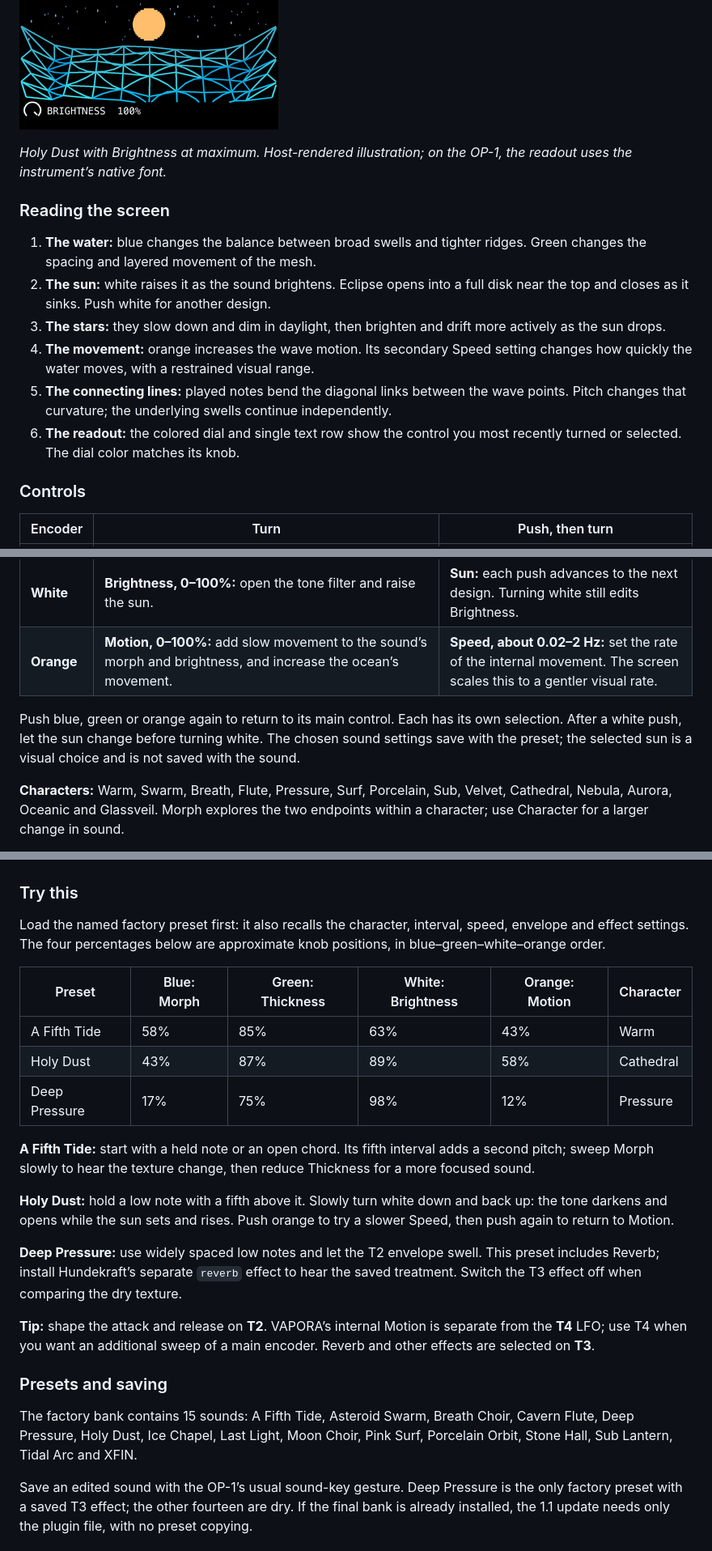
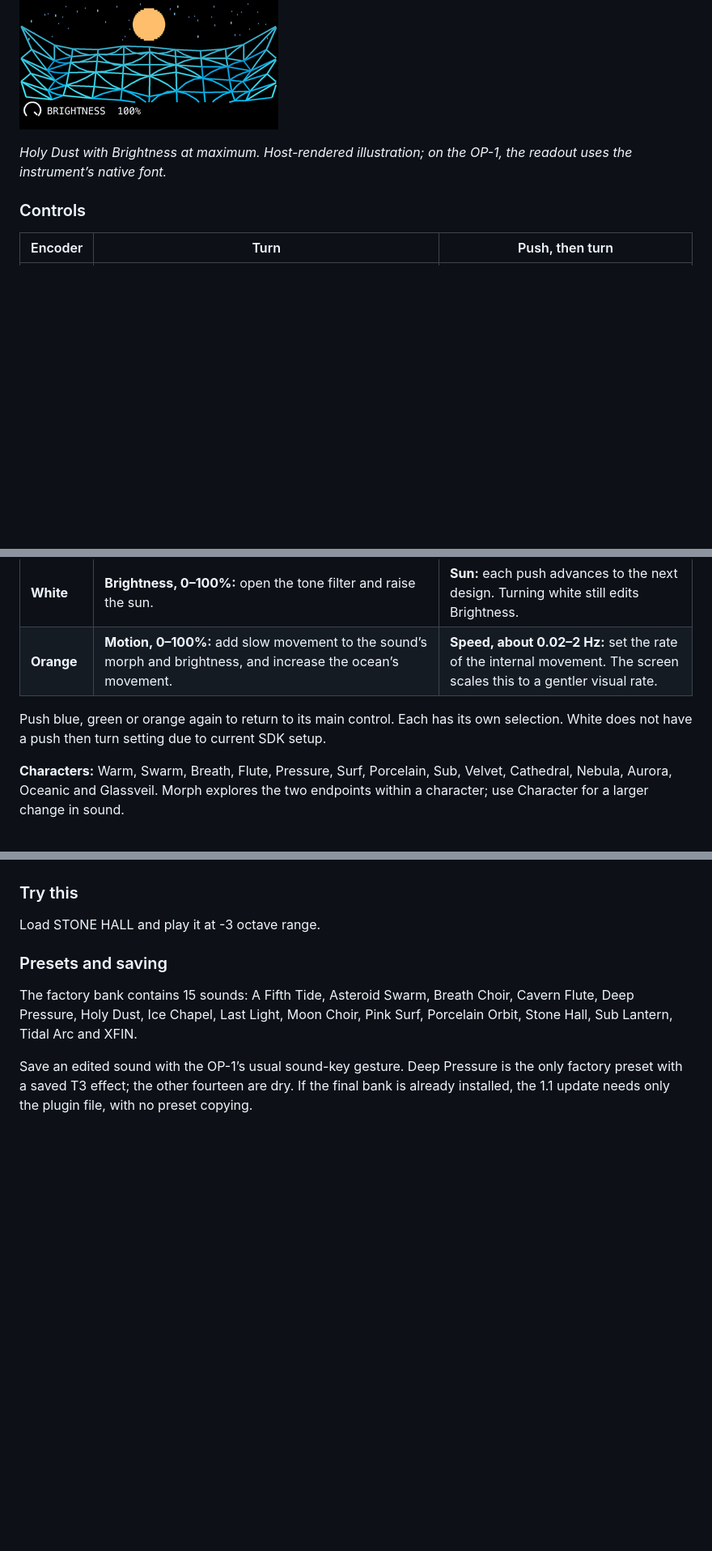
Before and after one commit to aiaaaa/vapora, a Markdown page: README.md, 3 parts joined by grey strips. Shown at 81% size. Drawn GitHub-style; blank space fills up the shorter version.

Commit message:
Update README.md
update 1

```diff
--- a/README.md
+++ b/README.md
@@ -24,15 +24,6 @@ Two detuned playback heads read broad, evolving PADsynth spectra for each note.
 
 *Holy Dust with Brightness at maximum. Host-rendered illustration; on the OP-1, the readout uses the instrument’s native font.*
 
-### Reading the screen
-
-1. **The water:** blue changes the balance between broad swells and tighter ridges. Green changes the spacing and layered movement of the mesh.
-2. **The sun:** white raises it as the sound brightens. Eclipse opens into a full disk near the top and closes as it sinks. Push white for another design.
-3. **The stars:** they slow down and dim in daylight, then brighten and drift more actively as the sun drops.
-4. **The movement:** orange increases the wave motion. Its secondary Speed setting changes how quickly the water moves, with a restrained visual range.
-5. **The connecting lines:** played notes bend the diagonal links between the wave points. Pitch changes that curvature; the underlying swells continue independently.
-6. **The readout:** the colored dial and single text row show the control you most recently turned or selected. The dial color matches its knob.
-
 ### Controls
 
 | Encoder | Turn | Push, then turn |
@@ -42,7 +33,7 @@ Two detuned playback heads read broad, evolving PADsynth spectra for each note.
 | **White** | **Brightness, 0–100%:** open the tone filter and raise the sun. | **Sun:** each push advances to the next design. Turning white still edits Brightness. |
 | **Orange** | **Motion, 0–100%:** add slow movement to the sound’s morph and brightness, and increase the ocean’s movement. | **Speed, about 0.02–2 Hz:** set the rate of the internal movement. The screen scales this to a gentler visual rate. |
 
-Push blue, green or orange again to return to its main control. Each has its own selection. After a white push, let the sun change before turning white. The chosen sound settings save with the preset; the selected sun is a visual choice and is not saved with the sound.
+Push blue, green or orange again to return to its main control. Each has its own selection. White does not have a push then turn setting due to current SDK setup.
 
 **Characters:** Warm, Swarm, Breath, Flute, Pressure, Surf, Porcelain, Sub, Velvet, Cathedral, Nebula, Aurora, Oceanic and Glassveil. Morph explores the two endpoints within a character; use Character for a larger change in sound.
 
@@ -52,21 +43,7 @@ Push blue, green or orange again to return to its main control. Each has its own
 
 ### Try this
 
-Load the named factory preset first: it also recalls the character, interval, speed, envelope and effect settings. The four percentages below are approximate knob positions, in blue–green–white–orange order.
-
-| Preset | Blue: Morph | Green: Thickness | White: Brightness | Orange: Motion | Character |
-| --- | --- | --- | --- | --- | --- |
-| A Fifth Tide | 58% | 85% | 63% | 43% | Warm |
-| Holy Dust | 43% | 87% | 89% | 58% | Cathedral |
-| Deep Pressure | 17% | 75% | 98% | 12% | Pressure |
-
-**A Fifth Tide:** start with a held note or an open chord. Its fifth interval adds a second pitch; sweep Morph slowly to hear the texture change, then reduce Thickness for a more focused sound.
-
-**Holy Dust:** hold a low note with a fifth above it. Slowly turn white down and back up: the tone darkens and opens while the sun sets and rises. Push orange to try a slower Speed, then push again to return to Motion.
-
-**Deep Pressure:** use widely spaced low notes and let the T2 envelope swell. This preset includes Reverb; install Hundekraft’s separate `reverb` effect to hear the saved treatment. Switch the T3 effect off when comparing the dry texture.
-
-**Tip:** shape the attack and release on **T2**. VAPORA’s internal Motion is separate from the **T4** LFO; use T4 when you want an additional sweep of a main encoder. Reverb and other effects are selected on **T3**.
+Load STONE HALL and play it at -3 octave range.
 
 ### Presets and saving
 
```
Also changed, not shown: other parts of README.md (+3 -7 lines).
